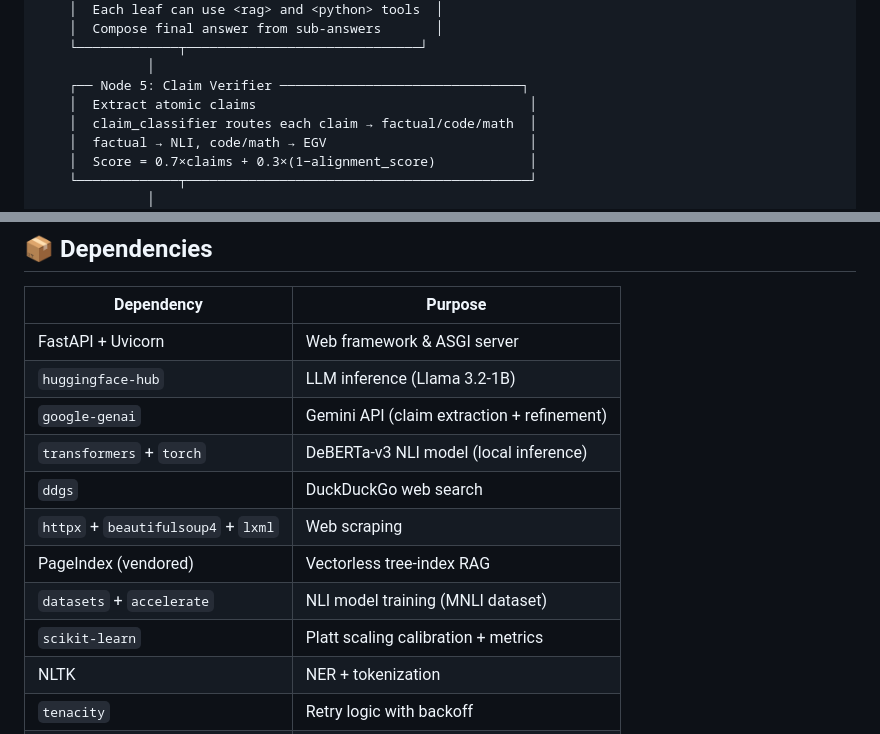
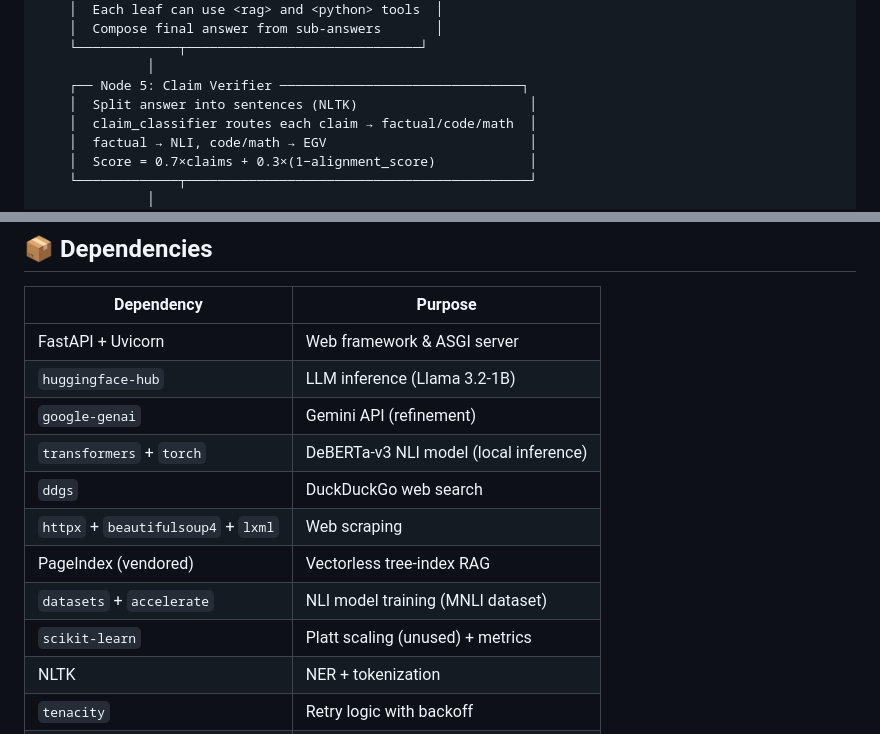
Before and after one commit to Suhas-123-cell/Hallu-Check, a Markdown page: README.md, 2 parts joined by grey strips. Drawn GitHub-style.

```diff
--- a/README.md
+++ b/README.md
@@ -144,7 +153,7 @@ Query: "Who is the Chief Minister of Andhra Pradesh?"
     └─────────────┬──────────────────────────────┘
               │
     ┌── Node 5: Claim Verifier ───────────────────────────────┐
-    │  Extract atomic claims                                   │
+    │  Split answer into sentences (NLTK)                      │
     │  claim_classifier routes each claim → factual/code/math  │
     │  factual → NLI, code/math → EGV                          │
     │  Score = 0.7×claims + 0.3×(1−alignment_score)            │
@@ -444,13 +434,13 @@ Query: "What is 17 × 23 + the population of France in millions?"
 |------------|---------|
 | FastAPI + Uvicorn | Web framework & ASGI server |
 | `huggingface-hub` | LLM inference (Llama 3.2-1B) |
-| `google-genai` | Gemini API (claim extraction + refinement) |
+| `google-genai` | Gemini API (refinement) |
 | `transformers` + `torch` | DeBERTa-v3 NLI model (local inference) |
 | `ddgs` | DuckDuckGo web search |
 | `httpx` + `beautifulsoup4` + `lxml` | Web scraping |
 | PageIndex (vendored) | Vectorless tree-index RAG |
 | `datasets` + `accelerate` | NLI model training (MNLI dataset) |
-| `scikit-learn` | Platt scaling calibration + metrics |
+| `scikit-learn` | Platt scaling (unused) + metrics |
 | NLTK | NER + tokenization |
 | `tenacity` | Retry logic with backoff |
 | `tiktoken` | Token counting for PageIndex |
```
Also changed, not shown: other parts of README.md (+24 -34 lines).
